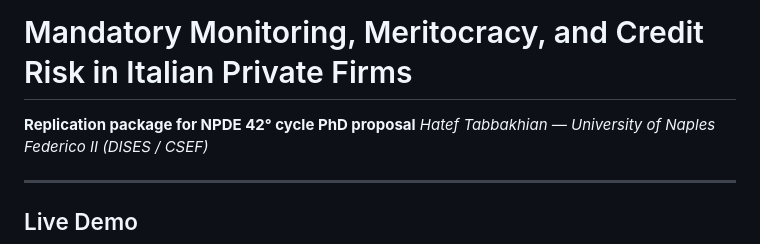
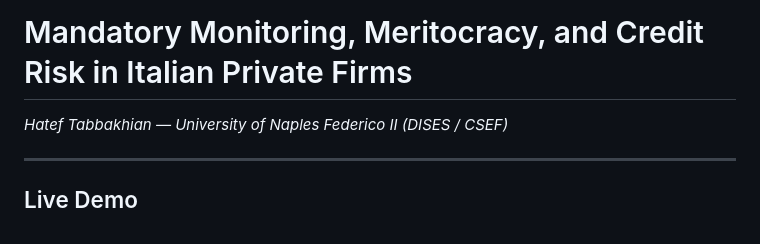
Before and after one commit to Leotaby/ResearchProject_MandatoryMonitoring_Meritocracy_CreditRisk_NPDE42, a Markdown page: README.md, the part around the change. Rendered like a GitHub page.

```diff
--- a/README.md
+++ b/README.md
@@ -1,6 +1,5 @@
 # Mandatory Monitoring, Meritocracy, and Credit Risk in Italian Private Firms
 
-**Replication package for NPDE 42° cycle PhD proposal**
 *Hatef Tabbakhian — University of Naples Federico II (DISES / CSEF)*
 
 ---
```
